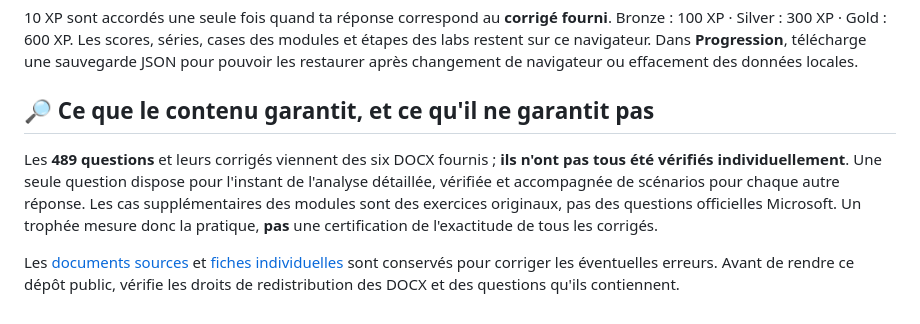
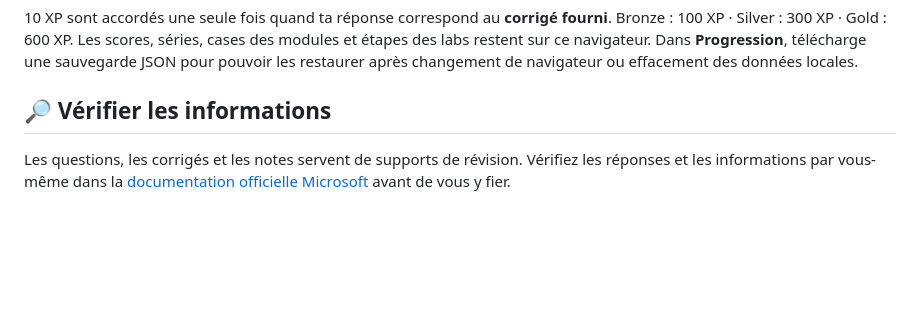
Before and after one commit to hajarmezouar/az104-revision, a Markdown page: README.md, the part around the change. GitHub-like rendering; blank space fills up the shorter version.

Commit message:
Simplify README verification notice

```diff
--- a/README.md
+++ b/README.md
@@ -63,8 +63,6 @@ Les versions en ligne et locale conservent chacune leur progression dans leur pr
 
 10 XP sont accordés une seule fois quand ta réponse correspond au **corrigé fourni**. Bronze : 100 XP · Silver : 300 XP · Gold : 600 XP. Les scores, séries, cases des modules et étapes des labs restent sur ce navigateur. Dans **Progression**, télécharge une sauvegarde JSON pour pouvoir les restaurer après changement de navigateur ou effacement des données locales.
 
-## 🔎 Ce que le contenu garantit, et ce qu'il ne garantit pas
+## 🔎 Vérifier les informations
 
-Les **489 questions** et leurs corrigés viennent des six DOCX fournis ; **ils n'ont pas tous été vérifiés individuellement**. Une seule question dispose pour l'instant de l'analyse détaillée, vérifiée et accompagnée de scénarios pour chaque autre réponse. Les cas supplémentaires des modules sont des exercices originaux, pas des questions officielles Microsoft. Un trophée mesure donc la pratique, **pas** une certification de l'exactitude de tous les corrigés.
-
-Les [documents sources](sources/) et [fiches individuelles](questions/) sont conservés pour corriger les éventuelles erreurs. Avant de rendre ce dépôt public, vérifie les droits de redistribution des DOCX et des questions qu'ils contiennent.
+Les questions, les corrigés et les notes servent de supports de révision. Vérifiez les réponses et les informations par vous-même dans la [documentation officielle Microsoft](https://learn.microsoft.com/en-us/credentials/certifications/resources/study-guides/az-104) avant de vous y fier.
```
